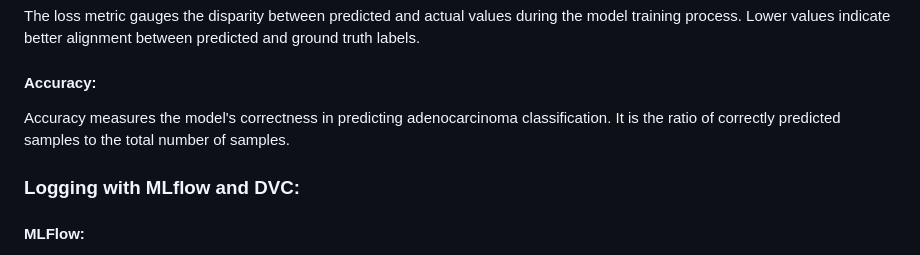
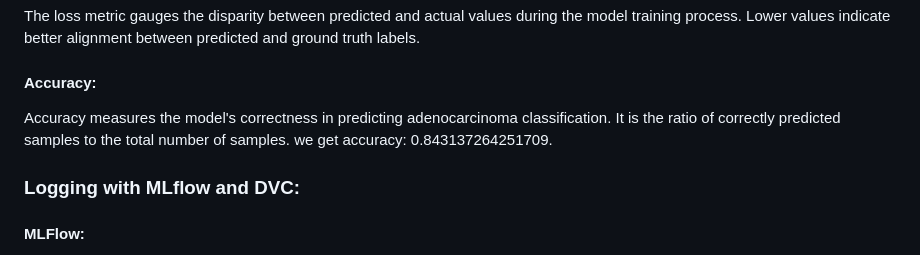
Before and after one commit to aimldinesh/RespiDetectAI-Mlops-MLFlow-DVC-AWS, a Markdown page: README.md, the part around the change. Drawn GitHub-style.

```diff
--- a/README.md
+++ b/README.md
@@ -29,7 +29,7 @@ The base model was then fine-tuned and trained on our carefully prepared dataset
 The loss metric gauges the disparity between predicted and actual values during the model training process. Lower values indicate better alignment between predicted and ground truth labels.
 
 #### Accuracy:
-Accuracy measures the model's correctness in predicting adenocarcinoma classification. It is the ratio of correctly predicted samples to the total number of samples.
+Accuracy measures the model's correctness in predicting adenocarcinoma classification. It is the ratio of correctly predicted samples to the total number of samples. we get accuracy: 0.843137264251709.
 
 ### Logging with MLflow and DVC:
 #### MLFlow:
```
